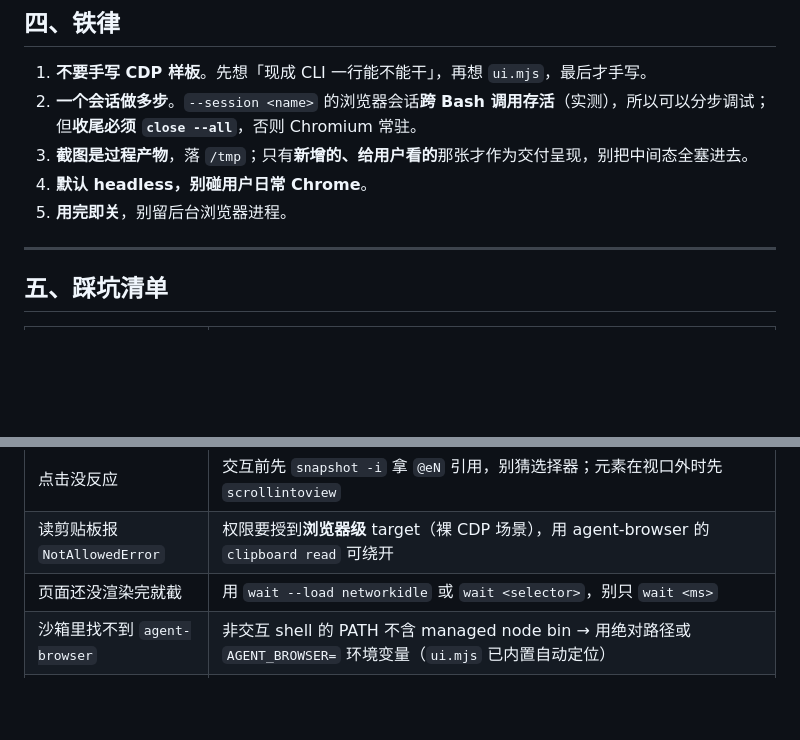
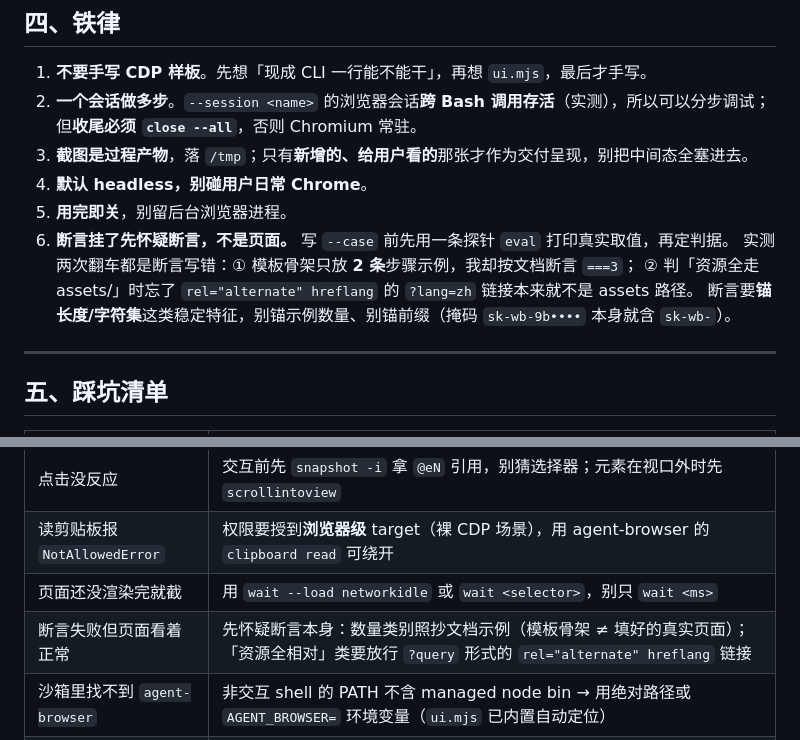
Before and after one commit to aispin/iskill-ui-verify, a Markdown page: SKILL.md, 2 parts joined by grey strips. Rendered like a GitHub page; blank space fills up the shorter version.

Commit message:
docs: 铁律补第 6 条「断言挂了先怀疑断言」
本轮两次翻车都是断言写错而非产品 bug：
- 模板骨架只放 2 条步骤示例，却按文档断言 ===3
- 判「资源全相对」时忘了 rel=alternate hreflang 的 ?lang= 链接本就不是 assets 路径

新增踩坑表一行；断言要锚长度/字符集，别锚示例数量与前缀。

```diff
--- a/SKILL.md
+++ b/SKILL.md
@@ -117,6 +117,10 @@ $N $S check --url "http://127.0.0.1:8786/?theme=dark&lang=zh" --wait 2500 \
 3. **截图是过程产物**，落 `/tmp`；只有**新增的、给用户看的**那张才作为交付呈现，别把中间态全塞进去。
 4. **默认 headless，别碰用户日常 Chrome**。
 5. **用完即关**，别留后台浏览器进程。
+6. **断言挂了先怀疑断言，不是页面。** 写 `--case` 前先用一条探针 `eval` 打印真实取值，再定判据。
+   实测两次翻车都是断言写错：① 模板骨架只放 **2 条**步骤示例，我却按文档断言 `===3`；
+   ② 判「资源全走 assets/」时忘了 `rel="alternate" hreflang` 的 `?lang=zh` 链接本来就不是 assets 路径。
+   断言要**锚长度/字符集**这类稳定特征，别锚示例数量、别锚前缀（掩码 `sk-wb-9b••••` 本身就含 `sk-wb-`）。
 
 ---
 
@@ -133,6 +137,7 @@ $N $S check --url "http://127.0.0.1:8786/?theme=dark&lang=zh" --wait 2500 \
 | 点击没反应 | 交互前先 `snapshot -i` 拿 `@eN` 引用，别猜选择器；元素在视口外时先 `scrollintoview` |
 | 读剪贴板报 `NotAllowedError` | 权限要授到**浏览器级** target（裸 CDP 场景），用 agent-browser 的 `clipboard read` 可绕开 |
 | 页面还没渲染完就截 | 用 `wait --load networkidle` 或 `wait <selector>`，别只 `wait <ms>` |
+| 断言失败但页面看着正常 | 先怀疑断言本身：数量类别照抄文档示例（模板骨架 ≠ 填好的真实页面）；「资源全相对」类要放行 `?query` 形式的 `rel="alternate" hreflang` 链接 |
 | 沙箱里找不到 `agent-browser` | 非交互 shell 的 PATH 不含 managed node bin → 用绝对路径或 `AGENT_BROWSER=` 环境变量（`ui.mjs` 已内置自动定位） |
 | 首次运行下载 Chromium | `npm i -g agent-browser && agent-browser install`（本机已装好） |
 
```
